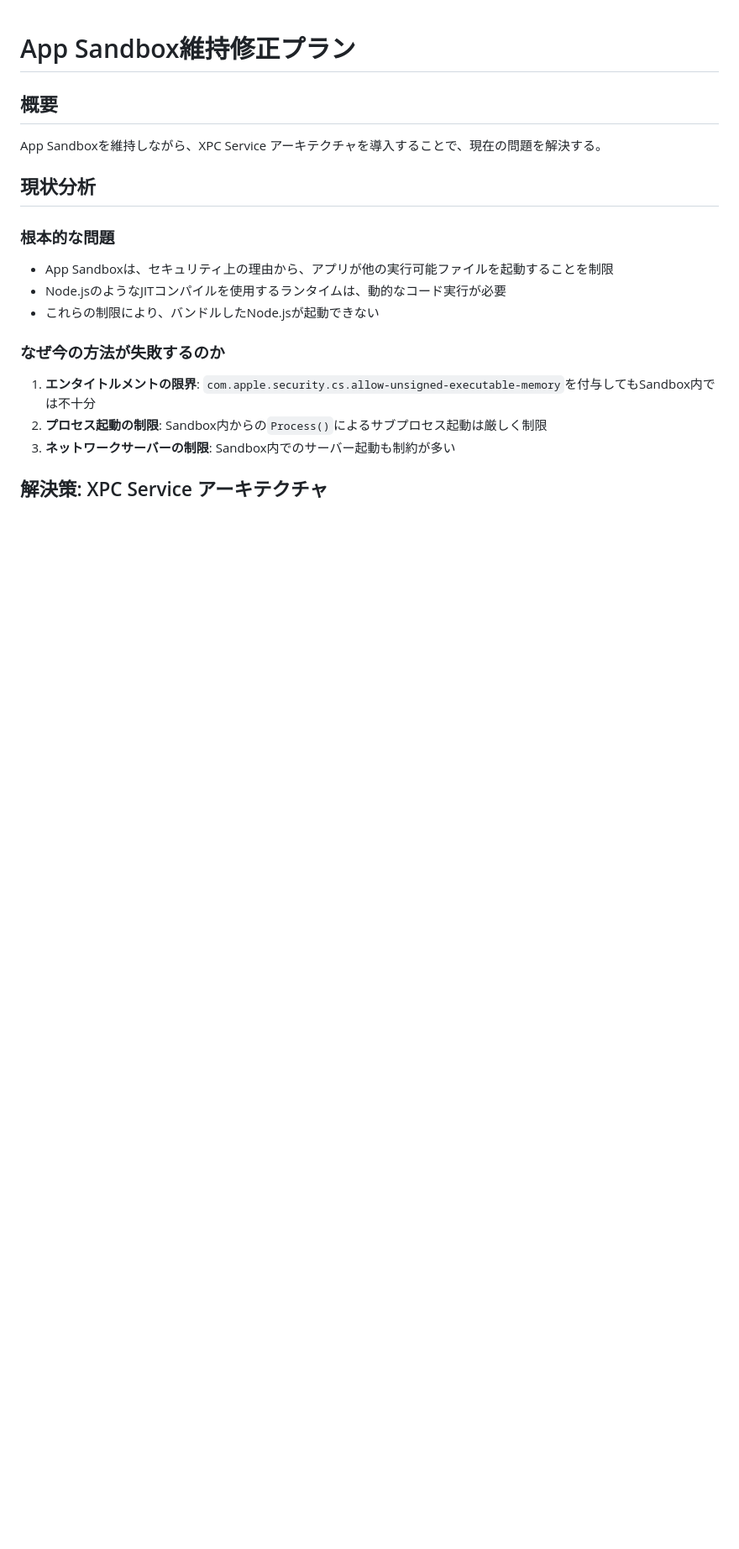
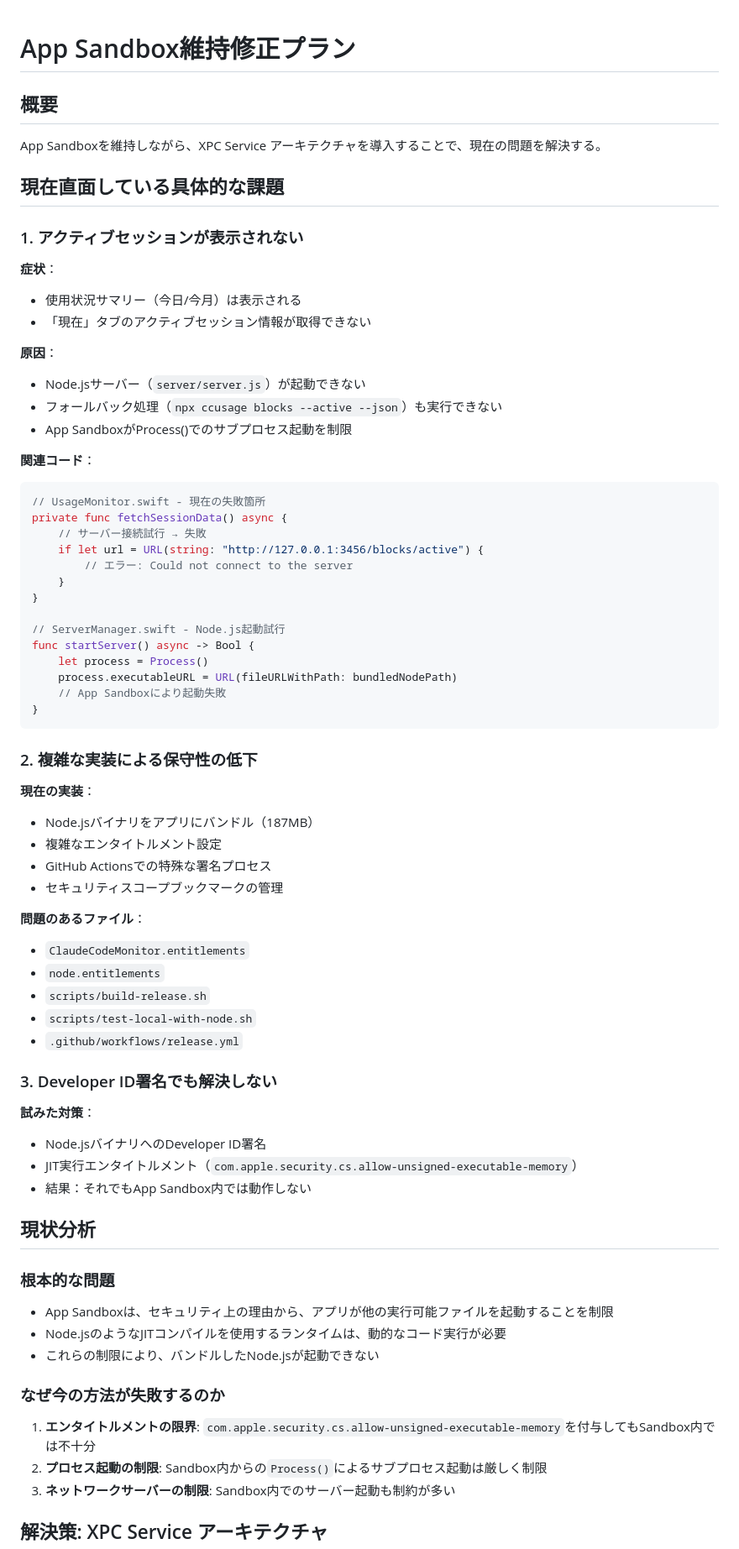
Before and after one commit to K9i-0/ClaudeCodeMonitor, a Markdown page: docs/sandbox-maintain-plan.md, the part around the change printed below. Shown: that part at 84% size. GitHub-like rendering; blank space fills up the shorter version.

Commit message:
docs: App Sandbox維持プランに現在の課題と実装詳細を追加
- アクティブセッションが表示されない具体的な原因を記載
- 試みた対策とその結果を文書化
- 現在のプロジェクト構成と重要なファイルを明記
- コンテキストをクリアしても作業再開可能な情報を追加

````diff
--- a/docs/sandbox-maintain-plan.md
+++ b/docs/sandbox-maintain-plan.md
@@ -2,6 +2,56 @@
 
 ## 概要
 App Sandboxを維持しながら、XPC Service アーキテクチャを導入することで、現在の問題を解決する。
+
+## 現在直面している具体的な課題
+
+### 1. アクティブセッションが表示されない
+**症状**：
+- 使用状況サマリー（今日/今月）は表示される
+- 「現在」タブのアクティブセッション情報が取得できない
+
+**原因**：
+- Node.jsサーバー（`server/server.js`）が起動できない
+- フォールバック処理（`npx ccusage blocks --active --json`）も実行できない
+- App SandboxがProcess()でのサブプロセス起動を制限
+
+**関連コード**：
+```swift
+// UsageMonitor.swift - 現在の失敗箇所
+private func fetchSessionData() async {
+    // サーバー接続試行 → 失敗
+    if let url = URL(string: "http://127.0.0.1:3456/blocks/active") {
+        // エラー: Could not connect to the server
+    }
+}
+
+// ServerManager.swift - Node.js起動試行
+func startServer() async -> Bool {
+    let process = Process()
+    process.executableURL = URL(fileURLWithPath: bundledNodePath)
+    // App Sandboxにより起動失敗
+}
+```
+
+### 2. 複雑な実装による保守性の低下
+**現在の実装**：
+- Node.jsバイナリをアプリにバンドル（187MB）
+- 複雑なエンタイトルメント設定
+- GitHub Actionsでの特殊な署名プロセス
+- セキュリティスコープブックマークの管理
+
+**問題のあるファイル**：
+- `ClaudeCodeMonitor.entitlements`
+- `node.entitlements`
+- `scripts/build-release.sh`
+- `scripts/test-local-with-node.sh`
+- `.github/workflows/release.yml`
+
+### 3. Developer ID署名でも解決しない
+**試みた対策**：
+- Node.jsバイナリへのDeveloper ID署名
+- JIT実行エンタイトルメント（`com.apple.security.cs.allow-unsigned-executable-memory`）
+- 結果：それでもApp Sandbox内では動作しない
 
 ## 現状分析
 
````
Also changed, not shown: other parts of docs/sandbox-maintain-plan.md (+92 -0 lines).
